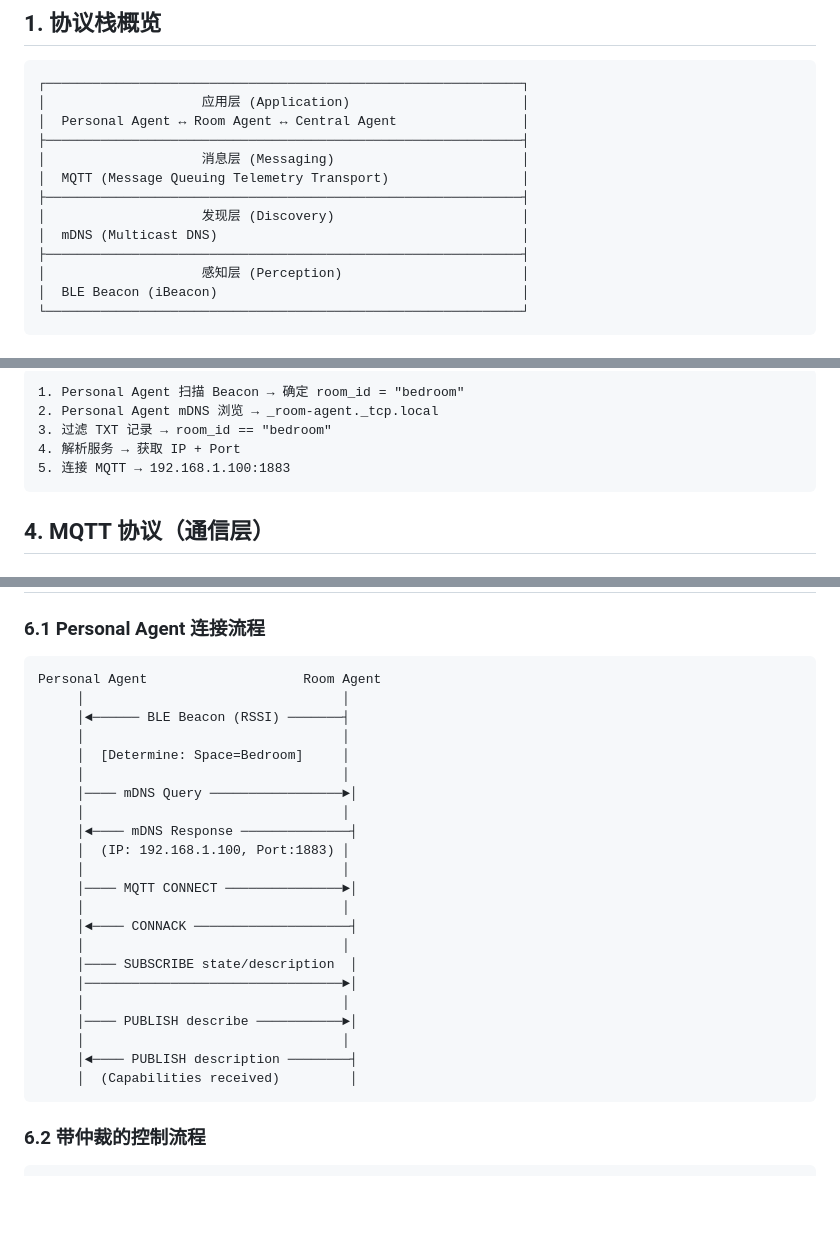
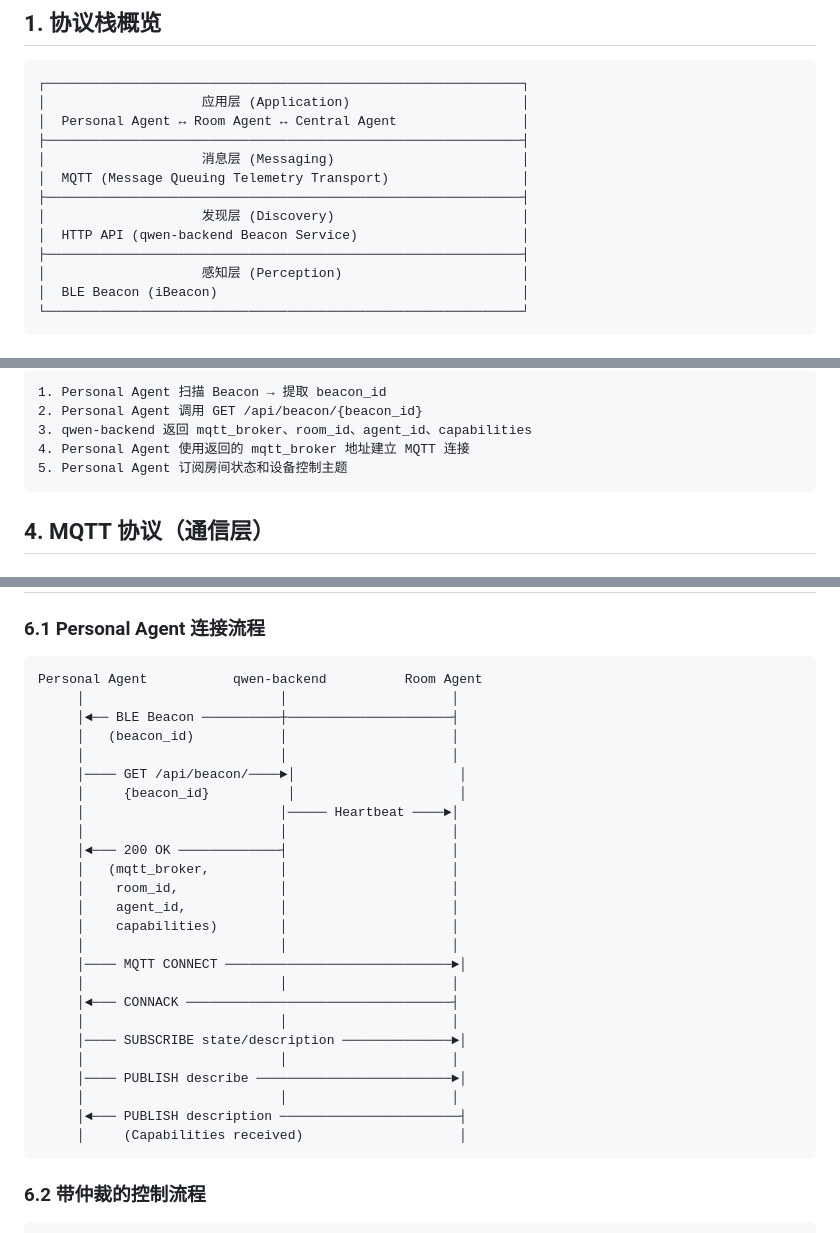
Before and after one commit to Lab351/Agent-Smart-Home-System, a Markdown page: docs/communication.md, 3 parts joined by grey strips. Rendered like a GitHub page; blank space fills up the shorter version.

````diff
--- a/docs/communication.md
+++ b/docs/communication.md
@@ -11,7 +11,7 @@
 │  MQTT (Message Queuing Telemetry Transport)                 │
 ├─────────────────────────────────────────────────────────────┤
 │                    发现层 (Discovery)                        │
-│  mDNS (Multicast DNS)                                       │
+│  HTTP API (qwen-backend Beacon Service)                     │
 ├─────────────────────────────────────────────────────────────┤
 │                    感知层 (Perception)                       │
 │  BLE Beacon (iBeacon)                                       │
@@ -101,10 +158,10 @@ txt_records = {
 
 ```
-1. Personal Agent 扫描 Beacon → 确定 room_id = "bedroom"
-2. Personal Agent mDNS 浏览 → _room-agent._tcp.local
-3. 过滤 TXT 记录 → room_id == "bedroom"
-4. 解析服务 → 获取 IP + Port
-5. 连接 MQTT → 192.168.1.100:1883
+1. Personal Agent 扫描 Beacon → 提取 beacon_id
+2. Personal Agent 调用 GET /api/beacon/{beacon_id}
+3. qwen-backend 返回 mqtt_broker、room_id、agent_id、capabilities
+4. Personal Agent 使用返回的 mqtt_broker 地址建立 MQTT 连接
+5. Personal Agent 订阅房间状态和设备控制主题
 ```
 
 ## 4. MQTT 协议（通信层）
@@ -374,28 +431,31 @@ home/
 ### 6.1 Personal Agent 连接流程
 
 ```
-Personal Agent                    Room Agent
-     │                                 │
-     │◄────── BLE Beacon (RSSI) ───────┤
-     │                                 │
-     │  [Determine: Space=Bedroom]     │
-     │                                 │
-     │──── mDNS Query ─────────────────►│
-     │                                 │
-     │◄──── mDNS Response ──────────────┤
-     │  (IP: 192.168.1.100, Port:1883) │
-     │                                 │
-     │──── MQTT CONNECT ───────────────►│
-     │                                 │
-     │◄──── CONNACK ────────────────────┤
-     │                                 │
-     │──── SUBSCRIBE state/description  │
-     │─────────────────────────────────►│
-     │                                 │
-     │──── PUBLISH describe ───────────►│
-     │                                 │
-     │◄──── PUBLISH description ────────┤
-     │  (Capabilities received)         │
+Personal Agent           qwen-backend          Room Agent
+     │                         │                     │
+     │◄── BLE Beacon ──────────┼─────────────────────┤
+     │   (beacon_id)           │                     │
+     │                         │                     │
+     │──── GET /api/beacon/────►│                     │
+     │     {beacon_id}          │                     │
+     │                         │───── Heartbeat ────►│
+     │                         │                     │
+     │◄─── 200 OK ─────────────┤                     │
+     │   (mqtt_broker,         │                     │
+     │    room_id,             │                     │
+     │    agent_id,            │                     │
+     │    capabilities)        │                     │
+     │                         │                     │
+     │──── MQTT CONNECT ─────────────────────────────►│
+     │                         │                     │
+     │◄─── CONNACK ──────────────────────────────────┤
+     │                         │                     │
+     │──── SUBSCRIBE state/description ──────────────►│
+     │                         │                     │
+     │──── PUBLISH describe ─────────────────────────►│
+     │                         │                     │
+     │◄─── PUBLISH description ───────────────────────┤
+     │     (Capabilities received)                    │
 ```
 
 ### 6.2 带仲裁的控制流程
````
Also changed, not shown: other parts of docs/communication.md (+75 -18 lines).
